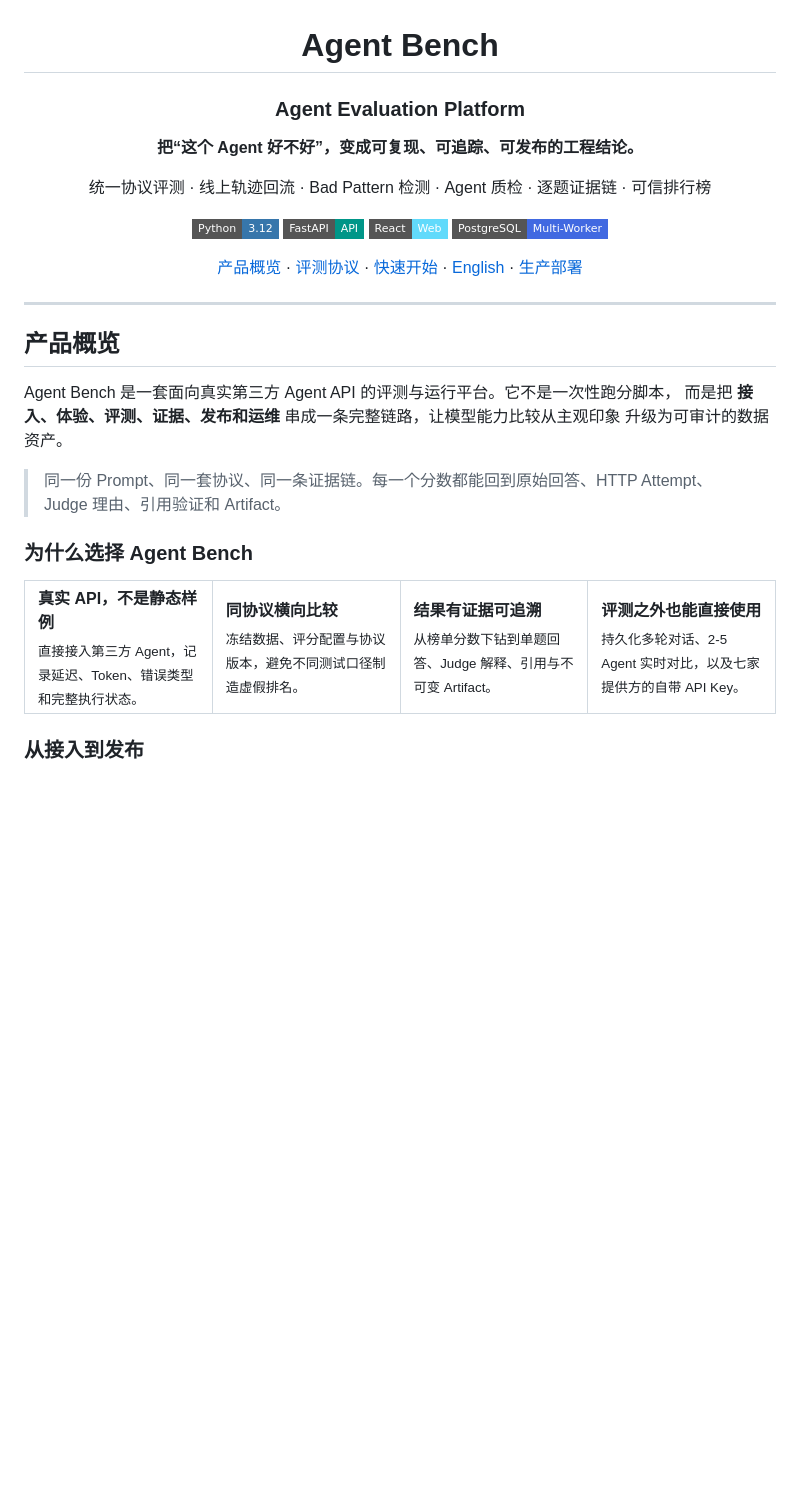
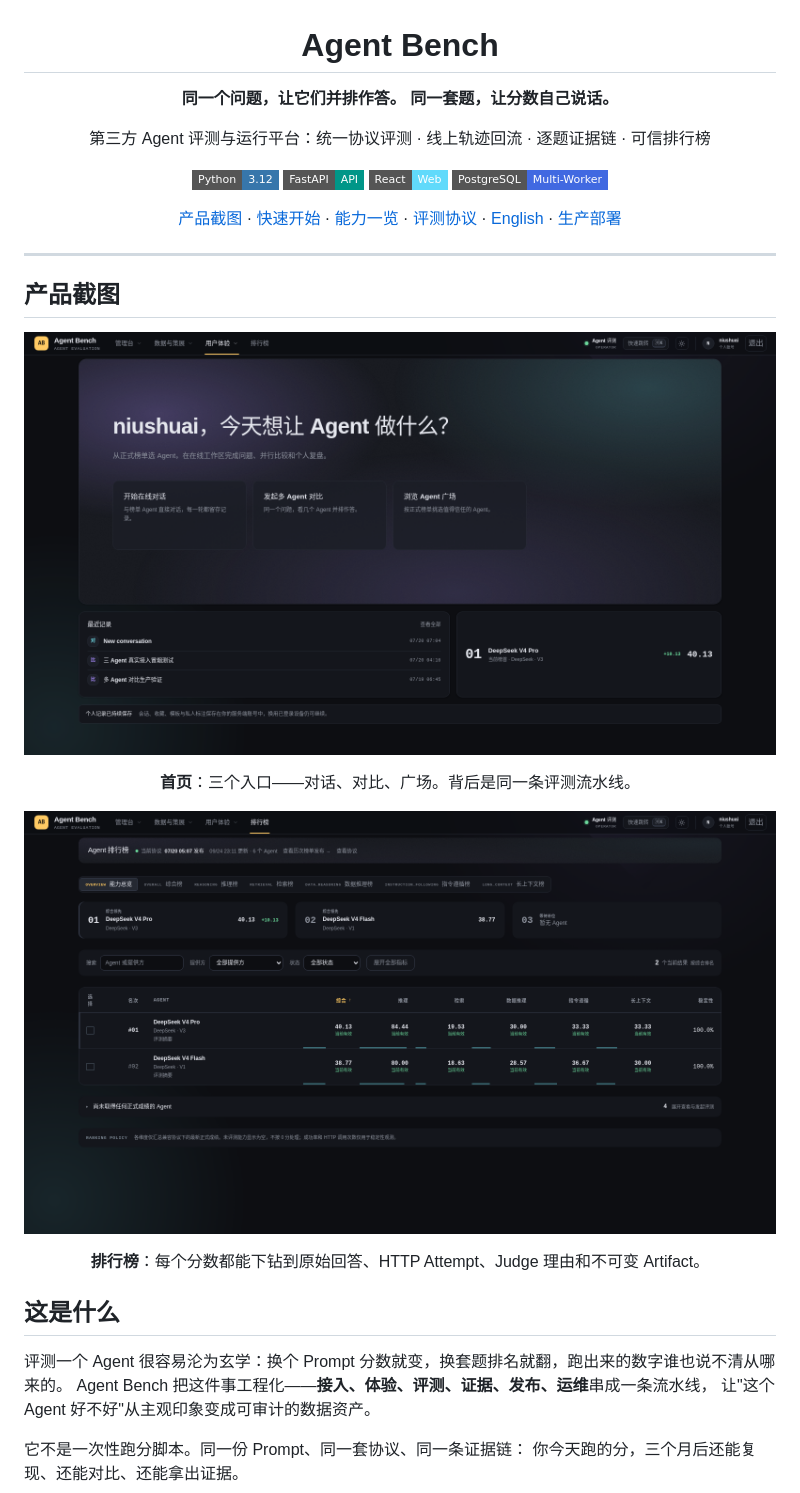
Before and after one commit to whitejettglenndesmond610-alt/Agent-Bench, a Markdown page: README.md, the part around one of its changes. Drawn GitHub-style; pictures changed too: docs/assets/home-hero.png (added), docs/assets/leaderboard.png (added); badges without logos; blank space fills up the shorter version.

Commit message:
Rewrite the README with a livelier structure and product screenshots

```diff
--- a/README.md
+++ b/README.md
@@ -2,11 +2,10 @@
 
 # Agent Bench
 
-### Agent Evaluation Platform
+**同一个问题，让它们并排作答。**
+**同一套题，让分数自己说话。**
 
-**把“这个 Agent 好不好”，变成可复现、可追踪、可发布的工程结论。**
-
-统一协议评测 · 线上轨迹回流 · Bad Pattern 检测 · Agent 质检 · 逐题证据链 · 可信排行榜
+第三方 Agent 评测与运行平台：统一协议评测 · 线上轨迹回流 · 逐题证据链 · 可信排行榜
 
 <p>
   <img src="https://img.shields.io/badge/Python-3.12-3776AB?style=flat-square&logo=python&logoColor=white" alt="Python 3.12" />
@@ -15,31 +14,30 @@
   <img src="https://img.shields.io/badge/PostgreSQL-Multi--Worker-4169E1?style=flat-square&logo=postgresql&logoColor=white" alt="PostgreSQL" />
 </p>
 
-[产品概览](#产品概览) · [评测协议](#评测协议) · [快速开始](#快速开始) · [English](#english) · [生产部署](deploy/runbook.md)
+[产品截图](#产品截图) · [快速开始](#快速开始) · [能力一览](#能力一览) · [评测协议](#评测协议) · [English](#english) · [生产部署](deploy/runbook.md)
 
 </div>
 
 ---
 
-## 产品概览
+## 产品截图
 
-Agent Bench 是一套面向真实第三方 Agent API 的评测与运行平台。它不是一次性跑分脚本，
-而是把 **接入、体验、评测、证据、发布和运维** 串成一条完整链路，让模型能力比较从主观印象
-升级为可审计的数据资产。
+<p align="center">
+  <img src="docs/assets/home-hero.png" width="100%" alt="Agent Bench 首页：aurora 动态背景与三个动作入口" />
+</p>
+<p align="center"><strong>首页</strong>：三个入口——对话、对比、广场。背后是同一条评测流水线。</p>
 
-> 同一份 Prompt、同一套协议、同一条证据链。每一个分数都能回到原始回答、HTTP Attempt、
-> Judge 理由、引用验证和 Artifact。
+<p align="center">
+  <img src="docs/assets/leaderboard.png" width="100%" alt="Agent Bench 排行榜：能力矩阵与逐题证据" />
+</p>
+<p align="center"><strong>排行榜</strong>：每个分数都能下钻到原始回答、HTTP Attempt、Judge 理由和不可变 Artifact。</p>
 
-### 为什么选择 Agent Bench
+## 这是什么
 
-<table>
-  <tr>
-    <td width="25%" valign="top"><strong>真实 API，不是静态样例</strong><br /><sub>直接接入第三方 Agent，记录延迟、Token、错误类型和完整执行状态。</sub></td>
-    <td width="25%" valign="top"><strong>同协议横向比较</strong><br /><sub>冻结数据、评分配置与协议版本，避免不同测试口径制造虚假排名。</sub></td>
-    <td width="25%" valign="top"><strong>结果有证据可追溯</strong><br /><sub>从榜单分数下钻到单题回答、Judge 解释、引用与不可变 Artifact。</sub></td>
-    <td width="25%" valign="top"><strong>评测之外也能直接使用</strong><br /><sub>持久化多轮对话、2-5 Agent 实时对比，以及七家提供方的自带 API Key。</sub></td>
-  </tr>
-</table>
+评测一个 Agent 很容易沦为玄学：换个 Prompt 分数就变，换套题排名就翻，跑出来的数字谁也说不清从哪来的。
+Agent Bench 把这件事工程化——**接入、体验、评测、证据、发布、运维**串成一条流水线，
+让"这个 Agent 好不好"从主观印象变成可审计的数据资产。
 
-### 从接入到发布
+它不是一次性跑分脚本。同一份 Prompt、同一套协议、同一条证据链：
+你今天跑的分，三个月后还能复现、还能对比、还能拿出证据。
 
```
Also changed, not shown: other parts of README.md (+111 -114 lines), deploy/QUICKSTART.md (+2 -1 lines).
